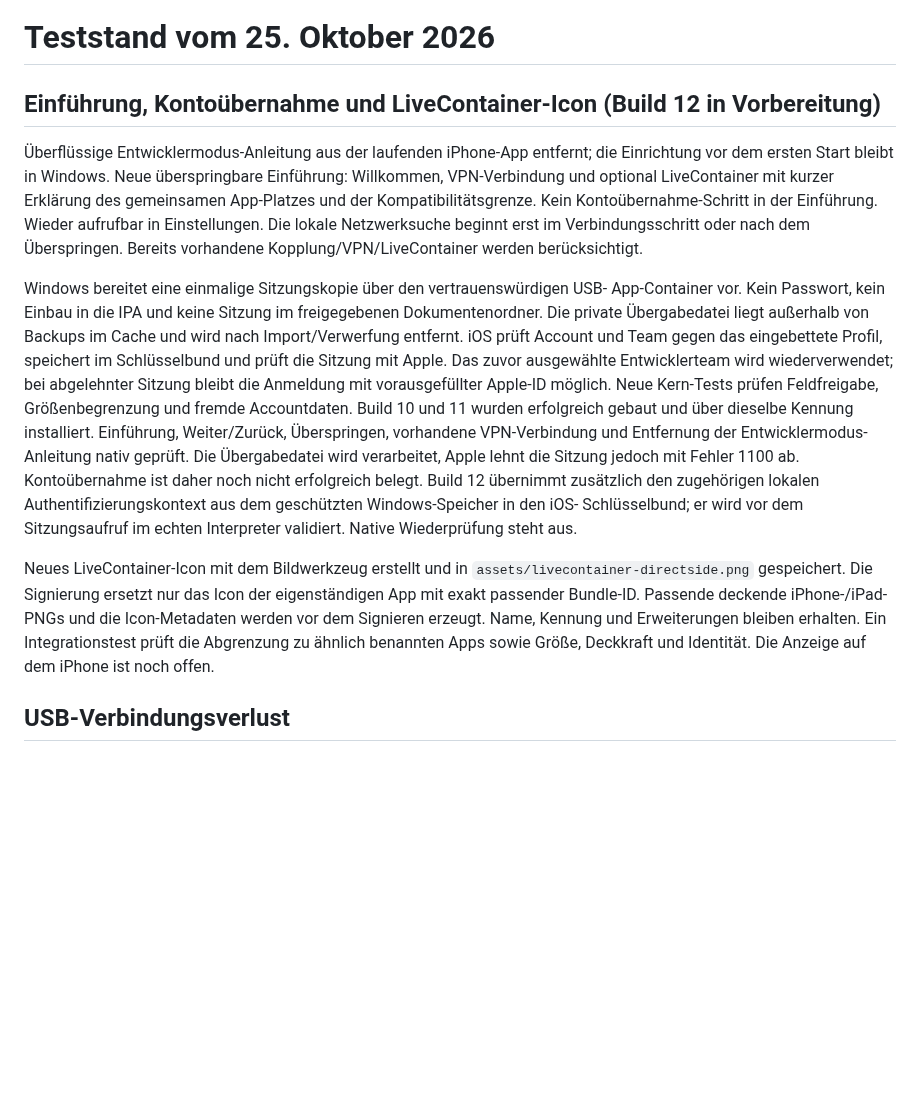
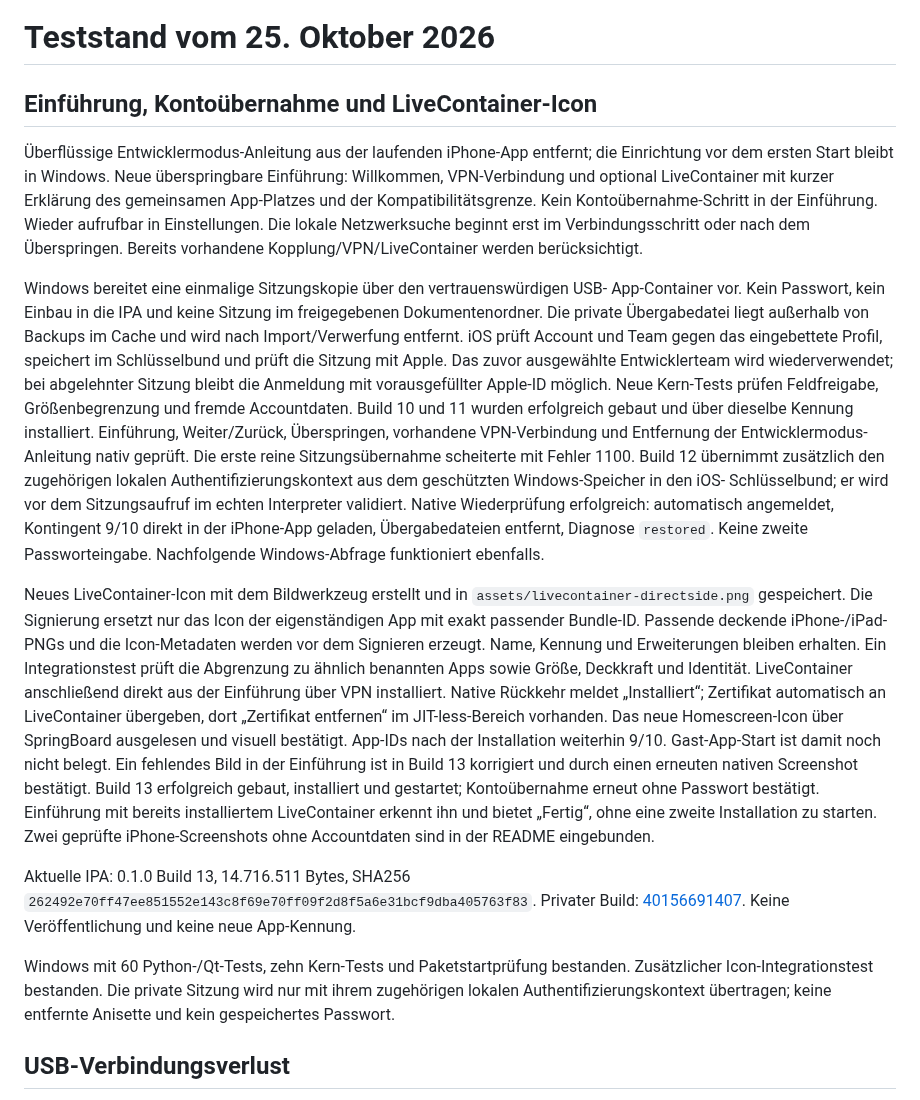
Before and after one commit to Serekay/directside, a Markdown page: docs/TESTSTATUS.md, the part around the change. Drawn GitHub-style; blank space fills up the shorter version.

```diff
--- a/docs/TESTSTATUS.md
+++ b/docs/TESTSTATUS.md
@@ -1,6 +1,6 @@
 # Teststand vom 25. Oktober 2026
 
-## Einführung, Kontoübernahme und LiveContainer-Icon (Build 12 in Vorbereitung)
+## Einführung, Kontoübernahme und LiveContainer-Icon
 
 Überflüssige Entwicklermodus-Anleitung aus der laufenden iPhone-App entfernt;
 die Einrichtung vor dem ersten Start bleibt in Windows. Neue überspringbare
@@ -20,12 +20,13 @@ bei abgelehnter Sitzung bleibt die Anmeldung mit vorausgefüllter Apple-ID mögl
 Neue Kern-Tests prüfen Feldfreigabe, Größenbegrenzung und fremde Accountdaten.
 Build 10 und 11 wurden erfolgreich gebaut und über dieselbe Kennung installiert.
 Einführung, Weiter/Zurück, Überspringen, vorhandene VPN-Verbindung und Entfernung
-der Entwicklermodus-Anleitung nativ geprüft. Die Übergabedatei wird verarbeitet,
-Apple lehnt die Sitzung jedoch mit Fehler 1100 ab. Kontoübernahme ist daher noch
-nicht erfolgreich belegt. Build 12 übernimmt zusätzlich den zugehörigen lokalen
+der Entwicklermodus-Anleitung nativ geprüft. Die erste reine Sitzungsübernahme
+scheiterte mit Fehler 1100. Build 12 übernimmt zusätzlich den zugehörigen lokalen
 Authentifizierungskontext aus dem geschützten Windows-Speicher in den iOS-
 Schlüsselbund; er wird vor dem Sitzungsaufruf im echten Interpreter validiert.
-Native Wiederprüfung steht aus.
+Native Wiederprüfung erfolgreich: automatisch angemeldet, Kontingent 9/10 direkt
+in der iPhone-App geladen, Übergabedateien entfernt, Diagnose `restored`.
+Keine zweite Passworteingabe. Nachfolgende Windows-Abfrage funktioniert ebenfalls.
 
 Neues LiveContainer-Icon mit dem Bildwerkzeug erstellt und in
 `assets/livecontainer-directside.png` gespeichert. Die Signierung ersetzt nur
@@ -33,7 +34,27 @@ das Icon der eigenständigen App mit exakt passender Bundle-ID. Passende deckend
 iPhone-/iPad-PNGs und die Icon-Metadaten werden vor dem Signieren erzeugt. Name,
 Kennung und Erweiterungen bleiben erhalten. Ein Integrationstest prüft die
 Abgrenzung zu ähnlich benannten Apps sowie Größe, Deckkraft und Identität.
-Die Anzeige auf dem iPhone ist noch offen.
+LiveContainer anschließend direkt aus der Einführung über VPN installiert.
+Native Rückkehr meldet „Installiert“; Zertifikat automatisch an LiveContainer
+übergeben, dort „Zertifikat entfernen“ im JIT-less-Bereich vorhanden. Das neue
+Homescreen-Icon über SpringBoard ausgelesen und visuell bestätigt. App-IDs nach
+der Installation weiterhin 9/10. Gast-App-Start ist damit noch nicht belegt.
+Ein fehlendes Bild in der Einführung ist in Build 13 korrigiert und durch einen
+erneuten nativen Screenshot bestätigt. Build 13 erfolgreich gebaut, installiert
+und gestartet; Kontoübernahme erneut ohne Passwort bestätigt. Einführung mit
+bereits installiertem LiveContainer erkennt ihn und bietet „Fertig“, ohne eine
+zweite Installation zu starten. Zwei geprüfte iPhone-Screenshots ohne Accountdaten
+sind in der README eingebunden.
+
+Aktuelle IPA: 0.1.0 Build 13, 14.716.511 Bytes,
+SHA256 `262492e70ff47ee851552e143c8f69e70ff09f2d8f5a6e31bcf9dba405763f83`.
+Privater Build: [40156691407](https://github.com/Serekay/directside/actions/runs/40156691407).
+Keine Veröffentlichung und keine neue App-Kennung.
+
+Windows mit 60 Python-/Qt-Tests, zehn Kern-Tests und Paketstartprüfung bestanden.
+Zusätzlicher Icon-Integrationstest bestanden. Die private Sitzung wird nur mit
+ihrem zugehörigen lokalen Authentifizierungskontext übertragen; keine entfernte
+Anisette und kein gespeichertes Passwort.
 
 ## USB-Verbindungsverlust
 
```
Also changed, not shown: README.md (+8 -4 lines), docs/DEVELOPMENT.md (+3 -0 lines), docs/screenshots/iphone-introduction.png (added), docs/screenshots/iphone-livecontainer.png (added), 1 other file.
